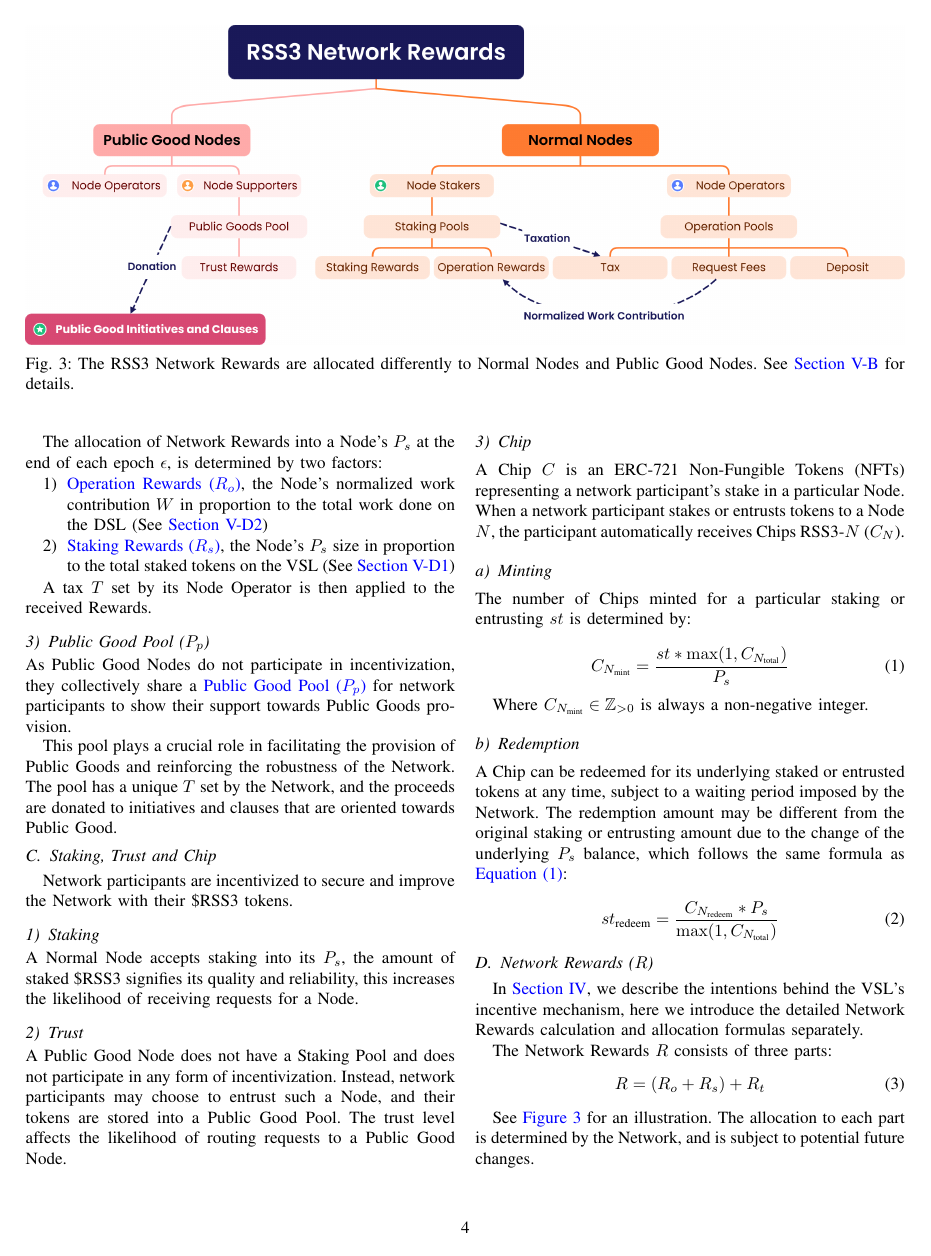
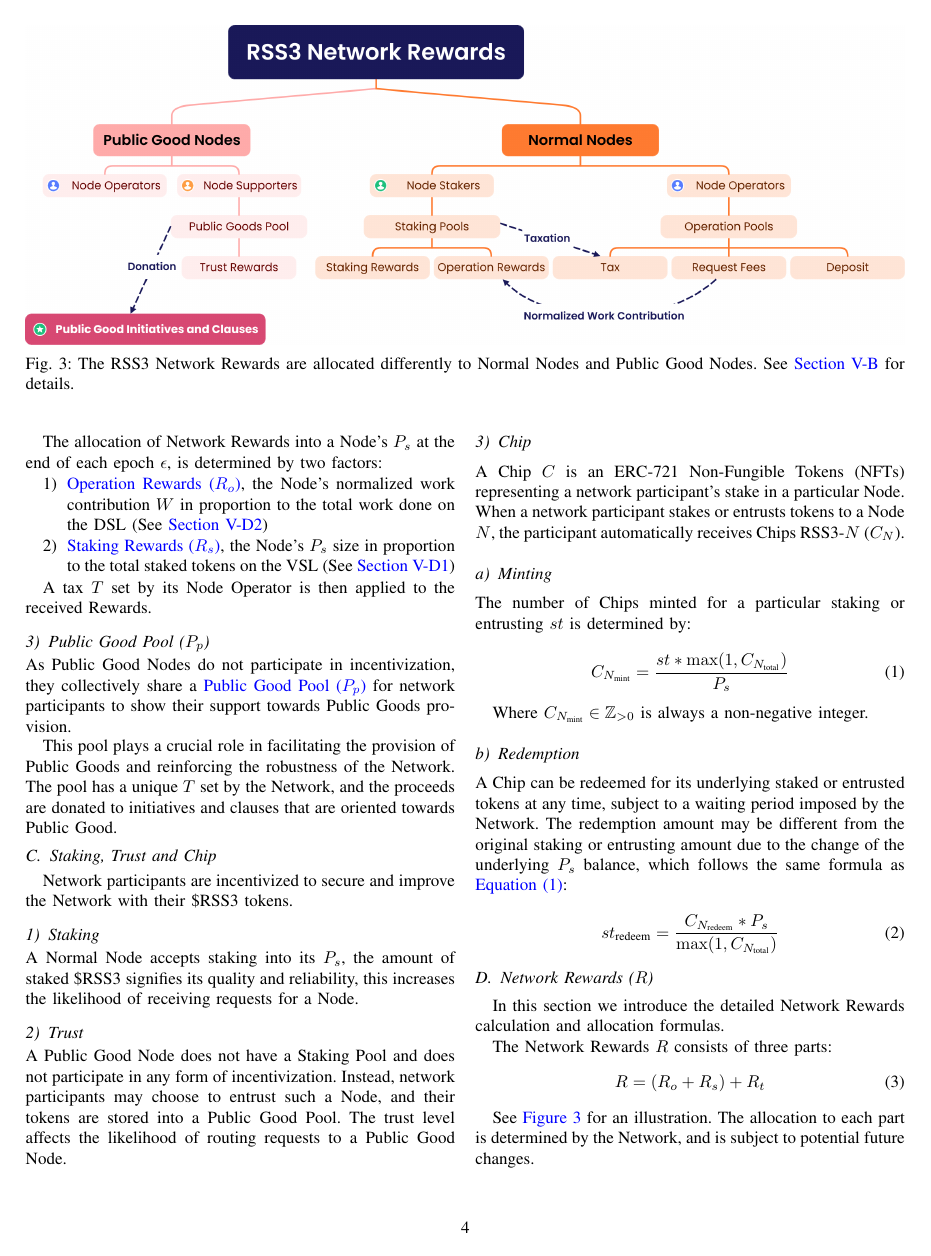
Before and after one commit to RSS3-Network/Whitepaper, a LaTeX paper (manuscript.tex, which reads sections/tokenomics/network_rewards.tex): page 4 of 7. Compiled offline with pdfLaTeX.

Commit message:
draft: update network_rewards.tex

```diff
--- a/sections/tokenomics/network_rewards.tex
+++ b/sections/tokenomics/network_rewards.tex
@@ -1,7 +1,7 @@
 \subsection{\glsfmtfull{NR}}
 \label{subsec:network_rewards}
 
-In \Cref{sec:VSL}, we describe the intentions behind the \gls{VSL}'s incentive mechanism, here we introduce the detailed \glsfmtlong{NR} calculation and allocation formulas separately.
+In this section we introduce the detailed \glsfmtlong{NR} calculation and allocation formulas.
 
 The \glsfmtlong{NR} \networkReward\ consists of three parts:
 \begin{equation}
```
Also changed, not shown: manuscript.pdf.
